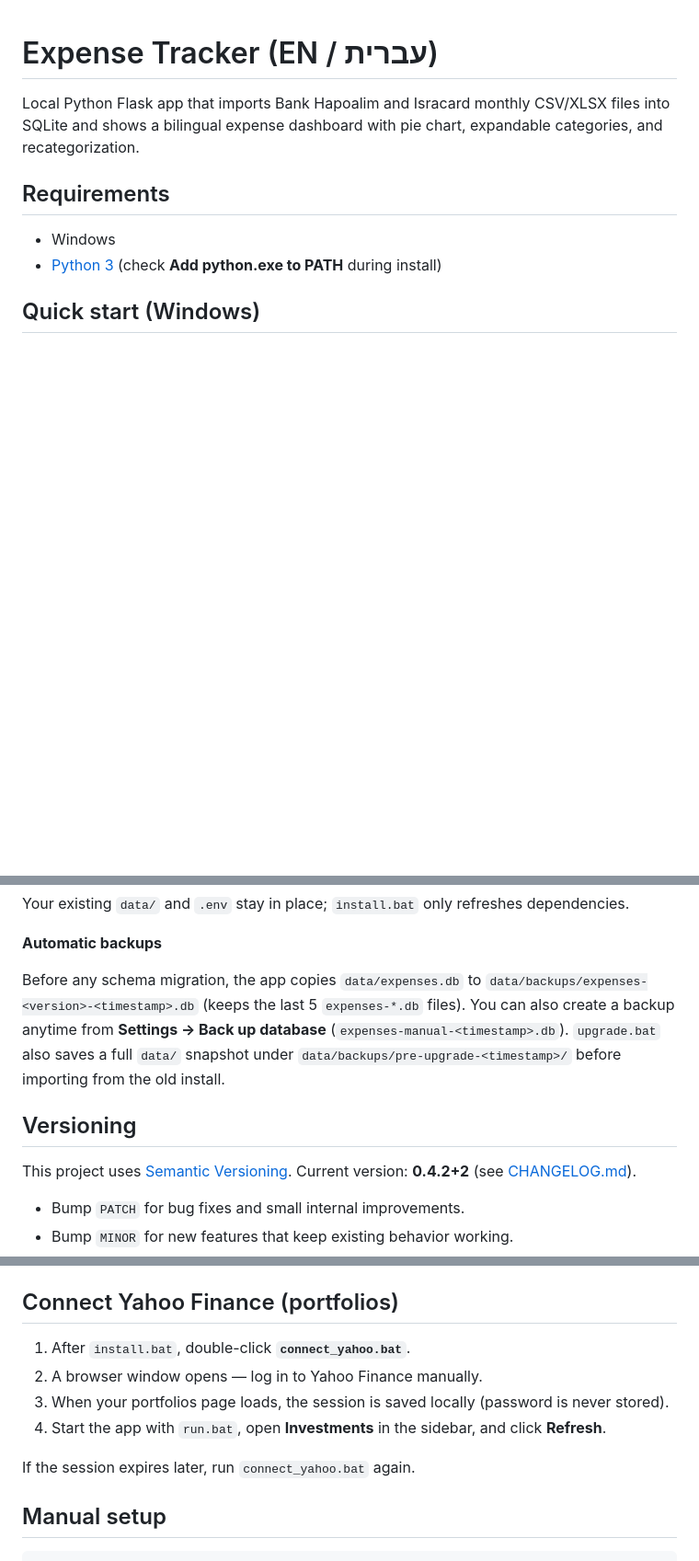
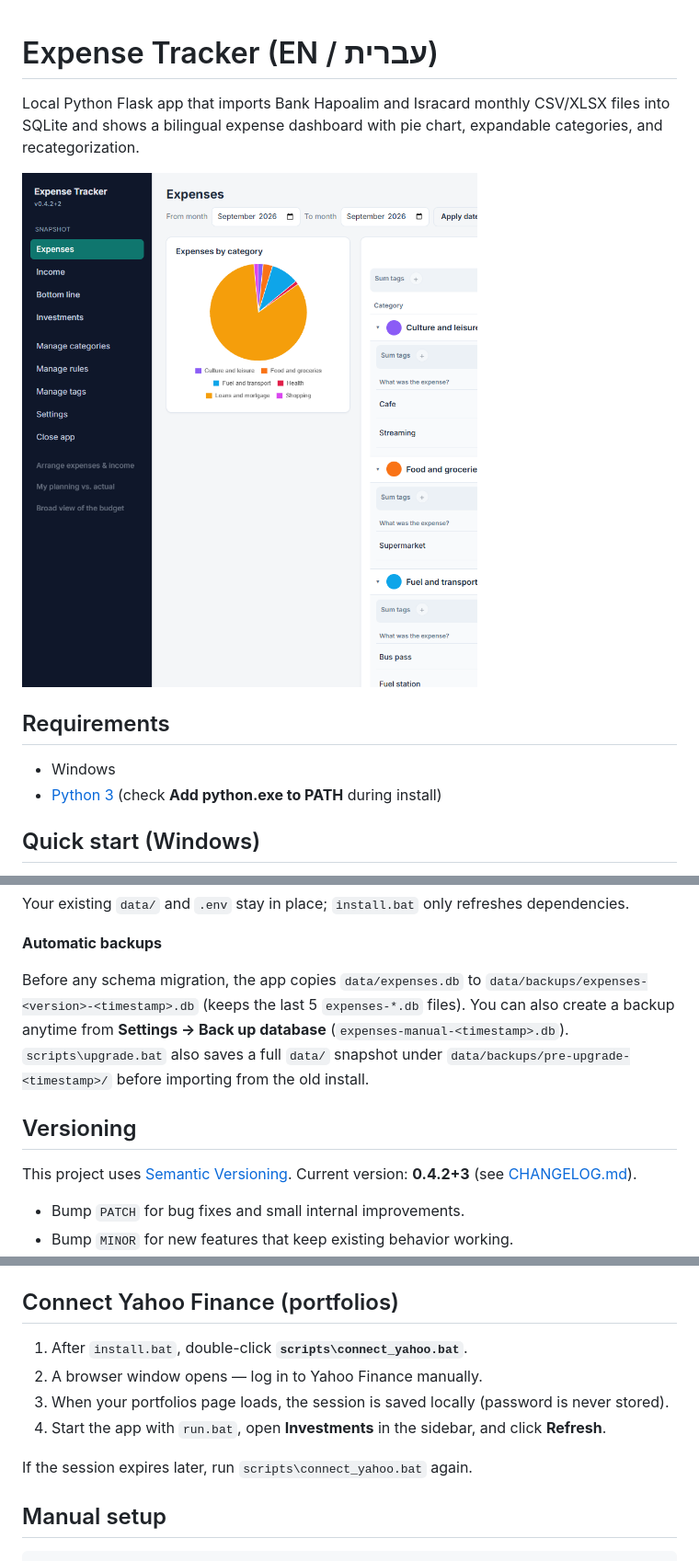
Before and after one commit to itayoliv/expense-tracker, a Markdown page: README.md, 3 parts joined by grey strips. Shown at 92% size. Rendered like a GitHub page; pictures changed too: docs/screenshot.png (added); blank space fills up the shorter version.

Commit message:
Tidy root scripts layout, add scratch-DB helpers, and document with a README screenshot.
Co-authored-by: Cursor <cursoragent@cursor.com>

```diff
--- a/README.md
+++ b/README.md
@@ -1,6 +1,8 @@
 # Expense Tracker (EN / עברית)
 
 Local Python Flask app that imports Bank Hapoalim and Isracard monthly CSV/XLSX files into SQLite and shows a bilingual expense dashboard with pie chart, expandable categories, and recategorization.
+
+![Expense Tracker dashboard](docs/screenshot.png)
 
 ## Requirements
 
@@ -48,11 +50,11 @@ Your existing `data/` and `.env` stay in place; `install.bat` only refreshes dep
 
 **Automatic backups**
 
-Before any schema migration, the app copies `data/expenses.db` to `data/backups/expenses-<version>-<timestamp>.db` (keeps the last 5 `expenses-*.db` files). You can also create a backup anytime from **Settings → Back up database** (`expenses-manual-<timestamp>.db`). `upgrade.bat` also saves a full `data/` snapshot under `data/backups/pre-upgrade-<timestamp>/` before importing from the old install.
+Before any schema migration, the app copies `data/expenses.db` to `data/backups/expenses-<version>-<timestamp>.db` (keeps the last 5 `expenses-*.db` files). You can also create a backup anytime from **Settings → Back up database** (`expenses-manual-<timestamp>.db`). `scripts\upgrade.bat` also saves a full `data/` snapshot under `data/backups/pre-upgrade-<timestamp>/` before importing from the old install.
 
 ## Versioning
 
-This project uses [Semantic Versioning](https://semver.org/). Current version: **0.4.2+2** (see [CHANGELOG.md](CHANGELOG.md)).
+This project uses [Semantic Versioning](https://semver.org/). Current version: **0.4.2+3** (see [CHANGELOG.md](CHANGELOG.md)).
 
 - Bump `PATCH` for bug fixes and small internal improvements.
 - Bump `MINOR` for new features that keep existing behavior working.
@@ -63,12 +65,12 @@ Update `expense_tracker.__version__` and `CHANGELOG.md` together for each releas
 
 ## Connect Yahoo Finance (portfolios)
 
-1. After `install.bat`, double-click **`connect_yahoo.bat`**.
+1. After `install.bat`, double-click **`scripts\connect_yahoo.bat`**.
 2. A browser window opens — log in to Yahoo Finance manually.
 3. When your portfolios page loads, the session is saved locally (password is never stored).
 4. Start the app with `run.bat`, open **Investments** in the sidebar, and click **Refresh**.
 
-If the session expires later, run `connect_yahoo.bat` again.
+If the session expires later, run `scripts\connect_yahoo.bat` again.
 
 ## Manual setup
 
```
Also changed, not shown: other parts of README.md (+4 -2 lines), CHANGELOG.md (+12 -0 lines), 15 other files.
